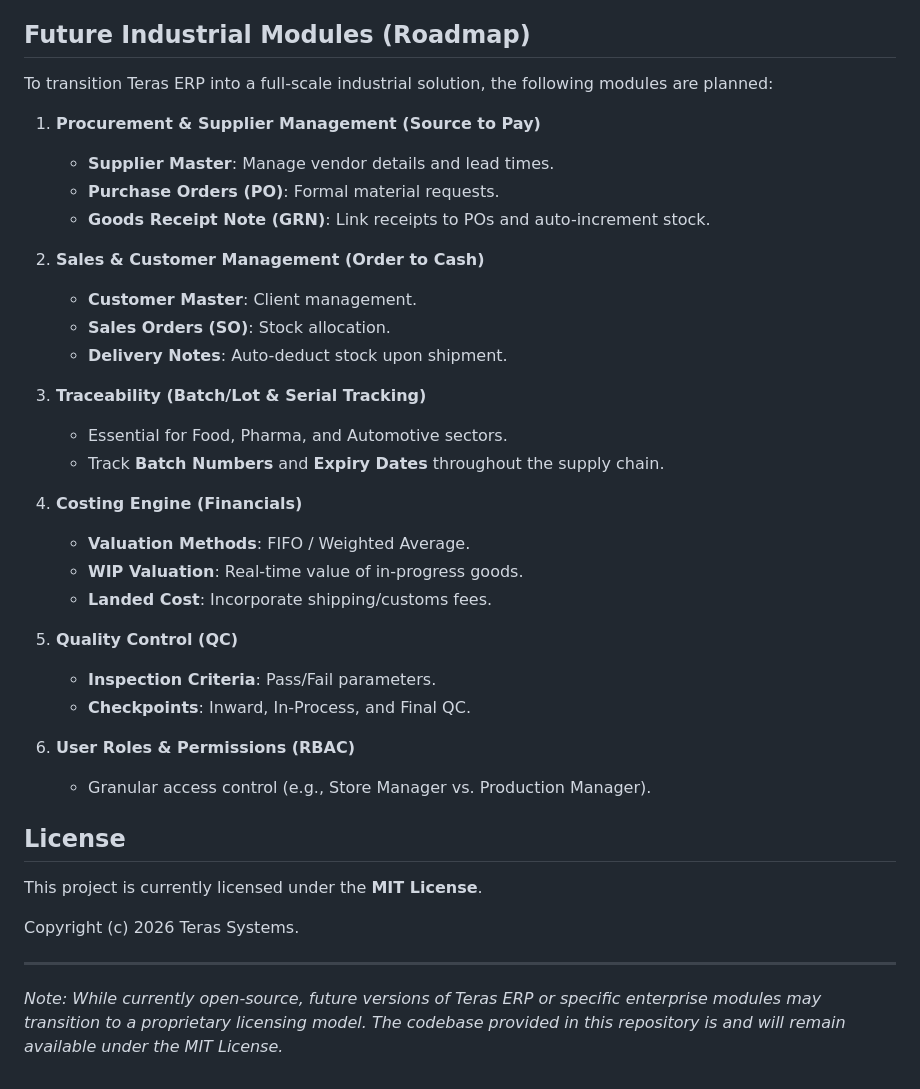
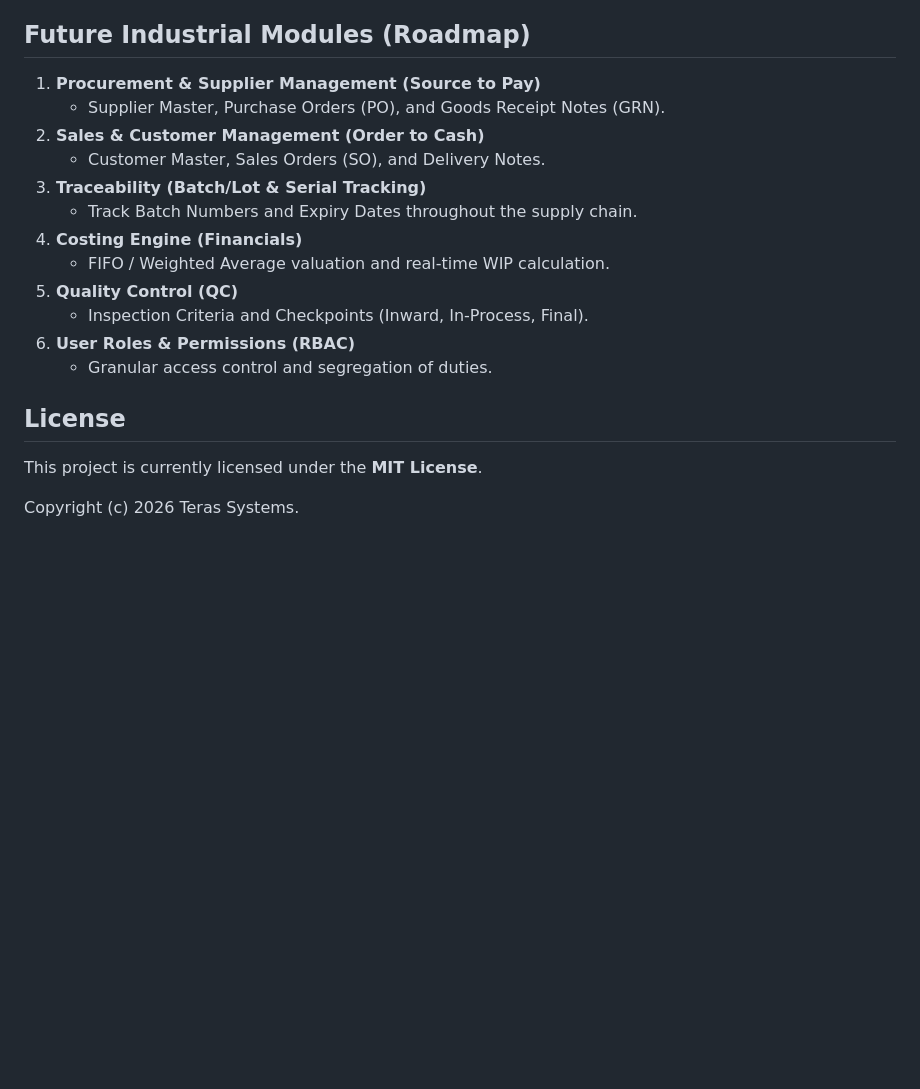
Before and after one commit to bryanadamg/teras-erp, a Markdown page: README.md, the part around one of its changes. GitHub-like rendering; blank space fills up the shorter version.

```diff
--- a/README.md
+++ b/README.md
@@ -56,39 +59,21 @@
 
 ## Future Industrial Modules (Roadmap)
 
-To transition Teras ERP into a full-scale industrial solution, the following modules are planned:
-
 1.  **Procurement & Supplier Management (Source to Pay)**
-    *   **Supplier Master**: Manage vendor details and lead times.
-    *   **Purchase Orders (PO)**: Formal material requests.
-    *   **Goods Receipt Note (GRN)**: Link receipts to POs and auto-increment stock.
-
+    *   Supplier Master, Purchase Orders (PO), and Goods Receipt Notes (GRN).
 2.  **Sales & Customer Management (Order to Cash)**
-    *   **Customer Master**: Client management.
-    *   **Sales Orders (SO)**: Stock allocation.
-    *   **Delivery Notes**: Auto-deduct stock upon shipment.
-
+    *   Customer Master, Sales Orders (SO), and Delivery Notes.
 3.  **Traceability (Batch/Lot & Serial Tracking)**
-    *   Essential for Food, Pharma, and Automotive sectors.
-    *   Track **Batch Numbers** and **Expiry Dates** throughout the supply chain.
-
+    *   Track Batch Numbers and Expiry Dates throughout the supply chain.
 4.  **Costing Engine (Financials)**
-    *   **Valuation Methods**: FIFO / Weighted Average.
-    *   **WIP Valuation**: Real-time value of in-progress goods.
-    *   **Landed Cost**: Incorporate shipping/customs fees.
-
+    *   FIFO / Weighted Average valuation and real-time WIP calculation.
 5.  **Quality Control (QC)**
-    *   **Inspection Criteria**: Pass/Fail parameters.
-    *   **Checkpoints**: Inward, In-Process, and Final QC.
-
+    *   Inspection Criteria and Checkpoints (Inward, In-Process, Final).
 6.  **User Roles & Permissions (RBAC)**
-    *   Granular access control (e.g., Store Manager vs. Production Manager).
+    *   Granular access control and segregation of duties.
 
 ## License
 
 This project is currently licensed under the **MIT License**.
 
 Copyright (c) 2026 Teras Systems.
-
----
-*Note: While currently open-source, future versions of Teras ERP or specific enterprise modules may transition to a proprietary licensing model. The codebase provided in this repository is and will remain available under the MIT License.*
```
Also changed, not shown: other parts of README.md (+21 -18 lines).
